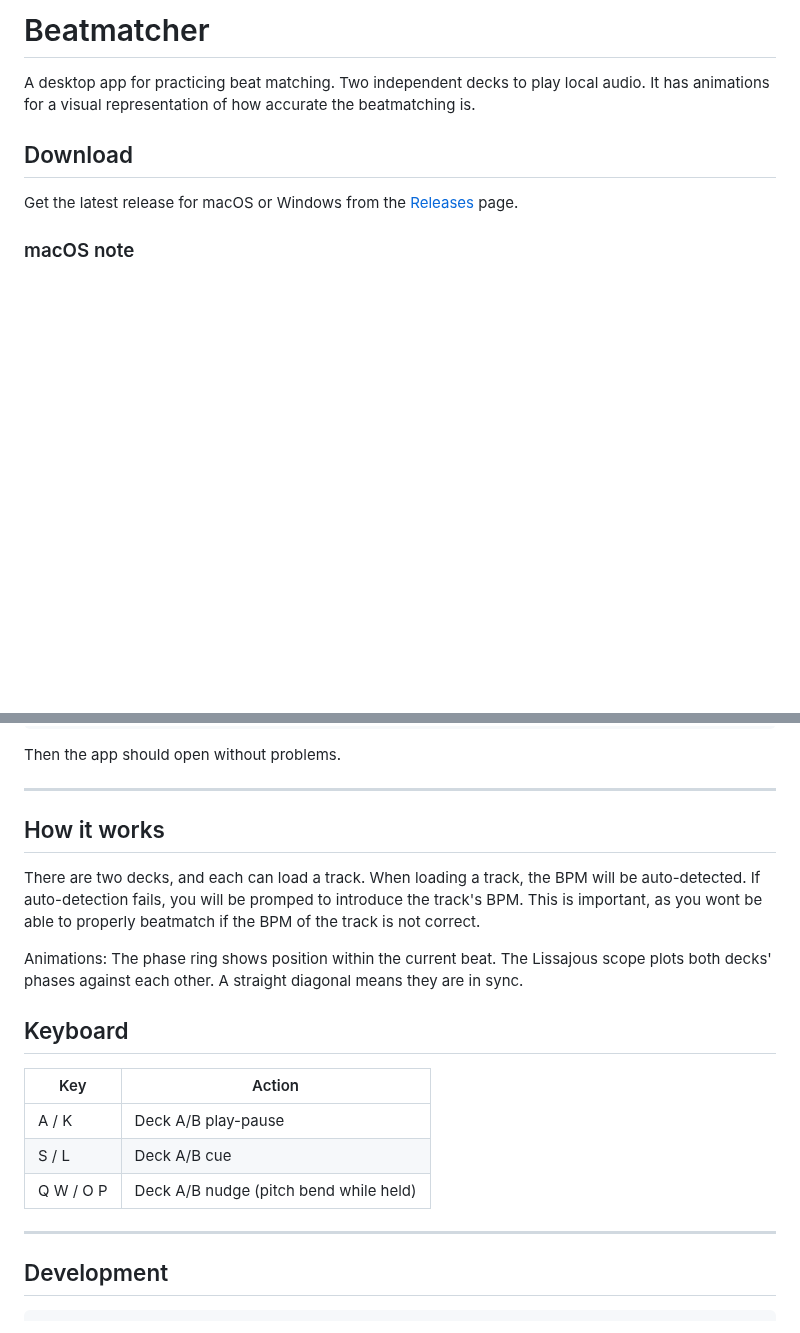
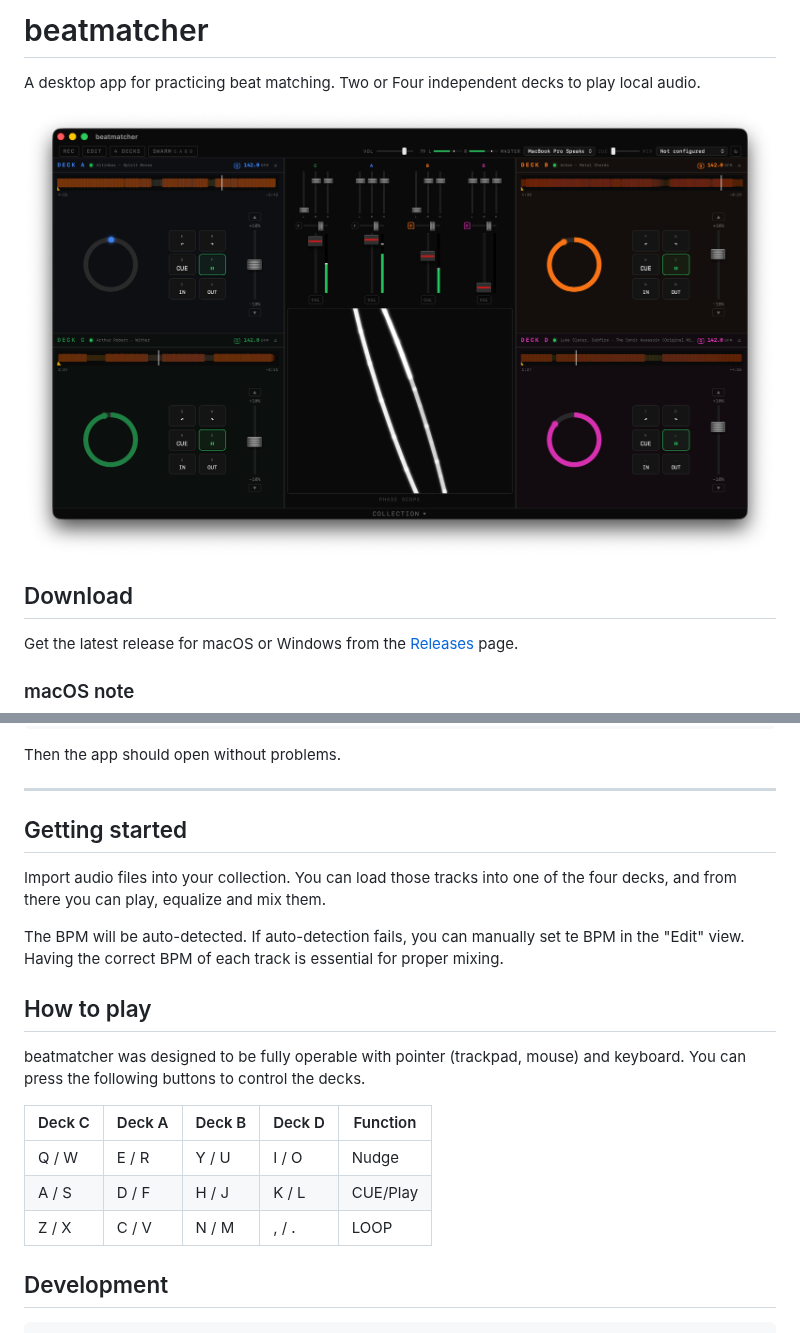
Before and after one commit to berrutti/beatmatcher, a Markdown page: README.md, 2 parts joined by grey strips. GitHub-like rendering; pictures changed too: assets/screenshot.png (added); blank space fills up the shorter version.

Commit message:
Improve readme

```diff
--- a/README.md
+++ b/README.md
@@ -1,6 +1,8 @@
-# Beatmatcher
+# beatmatcher
 
-A desktop app for practicing beat matching. Two independent decks to play local audio. It has animations for a visual representation of how accurate the beatmatching is.
+A desktop app for practicing beat matching. Two or Four independent decks to play local audio.
+
+![beatmatcher screenshot](assets/screenshot.png)
 
 ## Download
 
@@ -18,22 +20,23 @@ Then the app should open without problems.
 
 ---
 
-## How it works
+## Getting started
 
-There are two decks, and each can load a track. When loading a track, the BPM will be auto-detected. If auto-detection fails, you will be promped to introduce the track's BPM. This is important, as you wont be able to properly beatmatch if the BPM of the track is not correct.
+Import audio files into your collection. You can load those tracks into one of the four decks, and from there you can play, equalize and mix them.
 
-Animations:
-The phase ring shows position within the current beat. The Lissajous scope plots both decks' phases against each other. A straight diagonal means they are in sync.
+The BPM will be auto-detected. If auto-detection fails, you can manually set te BPM in the "Edit" view.
+Having the correct BPM of each track is essential for proper mixing.
 
-## Keyboard
+## How to play
 
-| Key       | Action                                 |
-| --------- | -------------------------------------- |
-| A / K     | Deck A/B play-pause                    |
-| S / L     | Deck A/B cue                           |
-| Q W / O P | Deck A/B nudge (pitch bend while held) |
+beatmatcher was designed to be fully operable with pointer (trackpad, mouse) and keyboard.
+You can press the following buttons to control the decks.
 
----
+| Deck C | Deck A | Deck B | Deck D | Function |
+| ------ | ------ | ------ | ------ | -------- |
+| Q / W  | E / R  | Y / U  | I / O  | Nudge    |
+| A / S  | D / F  | H / J  | K / L  | CUE/Play |
+| Z / X  | C / V  | N / M  | , / .  | LOOP     |
 
 ## Development
 
```
